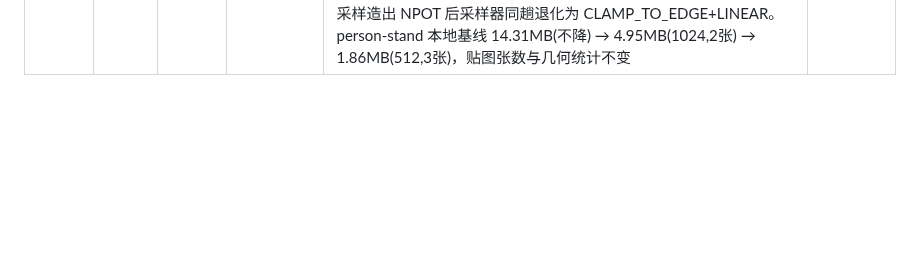
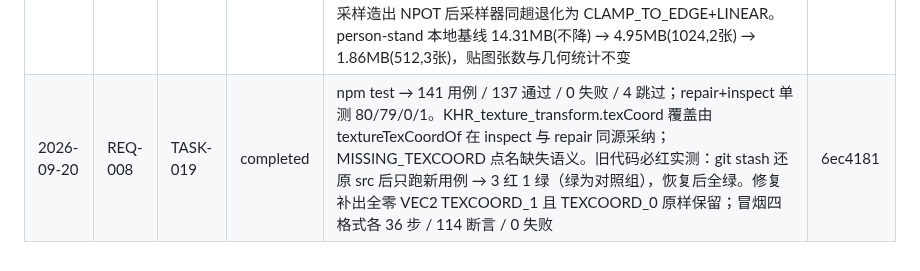
Before and after one commit to sunny-zhai/glb-texture-repair-tool, a Markdown page: docs/PROJECT_MEMORY.md, the part around the change. Rendered like a GitHub page; blank space fills up the shorter version.

Commit message:
chore(REQ-008/TASK-019): 记录完成线
TASK-019 合并为 6ec4181；完成线按平台规则只在串行合并点追加。

验证：node scripts/memory.mjs check 通过

Co-Authored-By: DeepSeek Harness <noreply@deepseek.com>

```diff
--- a/docs/PROJECT_MEMORY.md
+++ b/docs/PROJECT_MEMORY.md
@@ -51,4 +51,5 @@
 | 2026-09-20 | REQ-007 | TASK-016 | completed | 冷审 6 条重要项全修：I-1 体检 issue 带出原始 uri（新增单测）；I-2 批量日志不再写死 IVE/不打印 undefined/逐条落转换告警（实跑 FBX 贴图 3 张、告警可见）；I-3 能力探测真正 await wasm（probeAssimp 缓存）；I-4 同名 GLB 不再覆盖（dup.glb + dup-glb.glb 两文件）；I-5 焊接两个守卫含 byteOffset 与动画 sampler 反例（三条新单测）；I-6 许可证清单 jpeg-js BSD-3/pngjs MIT/assimpjs MIT。次要项：MOD-012、口径统一为 1×1 占位、ADR-008 体积与两条已知代价、冒烟补外部 uri 与告警断言并消除抽屉过渡 flaky。证据：convert.test.js 13/13、npm test 119/115/0/4、冒烟四格式各 35 步/112 断言/0 失败 | 2fb84e6 |
 | 2026-09-20 | REQ-008 | TASK-017 | completed | npm test → 129 用例 / 125 通过 / 0 失败 / 4 跳过；node --test test/repair.test.js test/inspect.test.js → 68/67/0/1；采样器规范化按「贴图×采样器」逐绑定退化 NPOT×REPEAT×mipmap（独占原地改、共用则复制、缺省采样器新建显式 CLAMP_TO_EDGE+LINEAR、同形去重），体检 NPOT 判定同步改为逐绑定并新增 report.npotSamplerBindings；旧口径的一误报一漏报各有断言钉住；person-stand（采样器 {} + 3 张 POT）samplersNormalized=0 不误伤 | 1d32d28 |
 | 2026-09-20 | REQ-008 | TASK-018 | completed | npm test → 137 用例 / 133 通过 / 0 失败 / 4 跳过；repair.test.js 34/34；ui-smoke 四格式各 36 步 / 114 条断言 / 0 失败（新增 4 档默认不降 + 档位进入 IPC 载荷）。降采样用面积加权盒式平均且透明像素预乘；2048²→1024² 逐像素 mismatches=0；3000×1000→1024×341；不降/0/非法 → 字节不变；几何 bufferView 逐字节不变；外部 uri 贴图落盘缩小字节；顺序证明：降采样造出 NPOT 后采样器同趟退化为 CLAMP_TO_EDGE+LINEAR。person-stand 本地基线 14.31MB(不降) → 4.95MB(1024,2张) → 1.86MB(512,3张)，贴图张数与几何统计不变 | f7b7207 |
+| 2026-09-20 | REQ-008 | TASK-019 | completed | npm test → 141 用例 / 137 通过 / 0 失败 / 4 跳过；repair+inspect 单测 80/79/0/1。KHR_texture_transform.texCoord 覆盖由 textureTexCoordOf 在 inspect 与 repair 同源采纳；MISSING_TEXCOORD 点名缺失语义。旧代码必红实测：git stash 还原 src 后只跑新用例 → 3 红 1 绿（绿为对照组），恢复后全绿。修复补出全零 VEC2 TEXCOORD_1 且 TEXCOORD_0 原样保留；冒烟四格式各 36 步 / 114 断言 / 0 失败 | 6ec4181 |
 <!-- memory:completion:end -->
```
